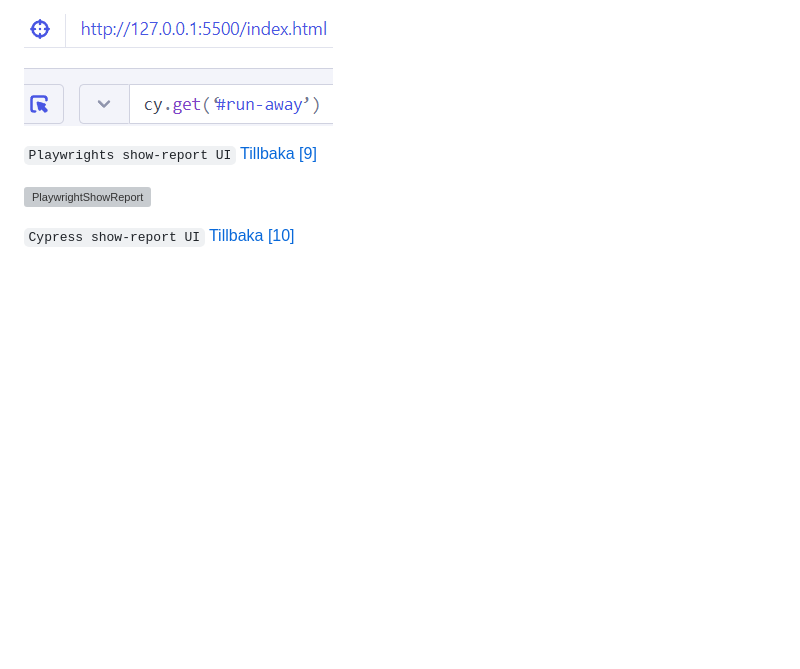
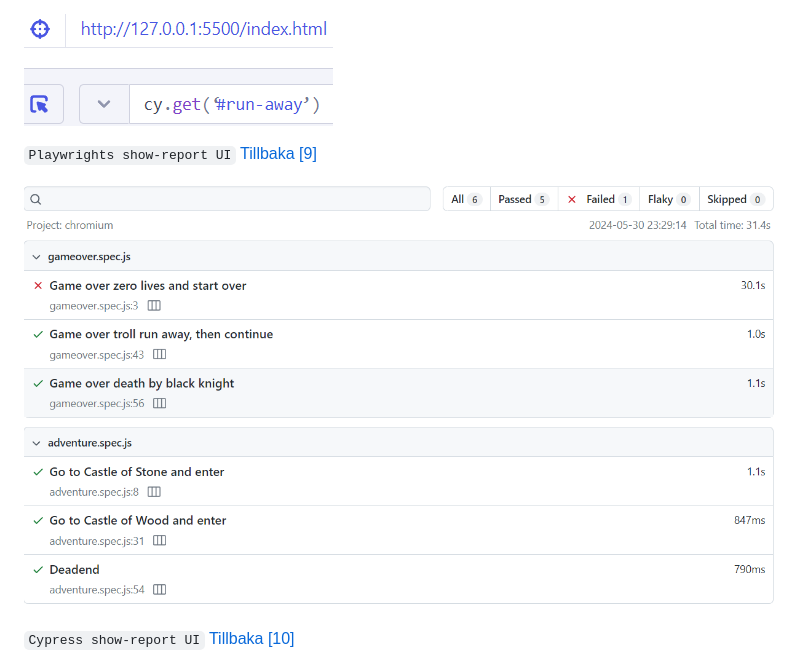
Before and after one commit to Linuszand/examensArbeteCypressPlayWright, a Markdown page: examensArbete.md, the part around the change. GitHub-like rendering; blank space fills up the shorter version; grey boxes are pictures that could not be loaded.

```diff
--- a/examensArbete.md
+++ b/examensArbete.md
@@ -451,7 +451,7 @@ Internet
 
 `Playwrights show-report UI` [Tillbaka [9]](#back-9)
 
-![PlaywrightShowReport](images/PlaywrightShowReport.png.png)
+![PlaywrightShowReport](images/PlaywrightShowReport.png)
 
 <a name="bilaga-10"></a>
 
```
